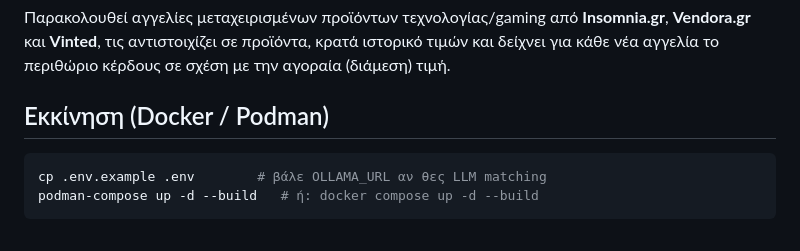
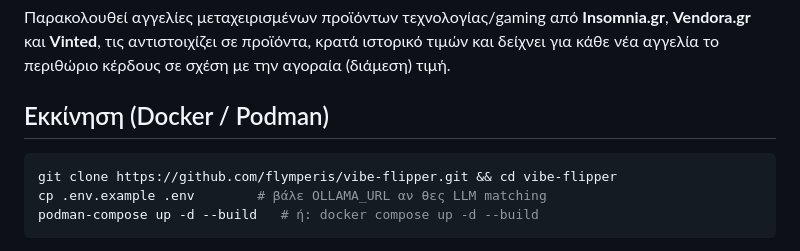
Before and after one commit to flymperis/vibe-flipper, a Markdown page: README.md, the part around the change. Rendered like a GitHub page.

Commit message:
README: clone step
Co-Authored-By: Claude Opus 5.5 <noreply@anthropic.com>

````diff
--- a/README.md
+++ b/README.md
@@ -5,6 +5,7 @@
 ## Εκκίνηση (Docker / Podman)
 
 ```bash
+git clone https://github.com/flymperis/vibe-flipper.git && cd vibe-flipper
 cp .env.example .env        # βάλε OLLAMA_URL αν θες LLM matching
 podman-compose up -d --build   # ή: docker compose up -d --build
 ```
````
